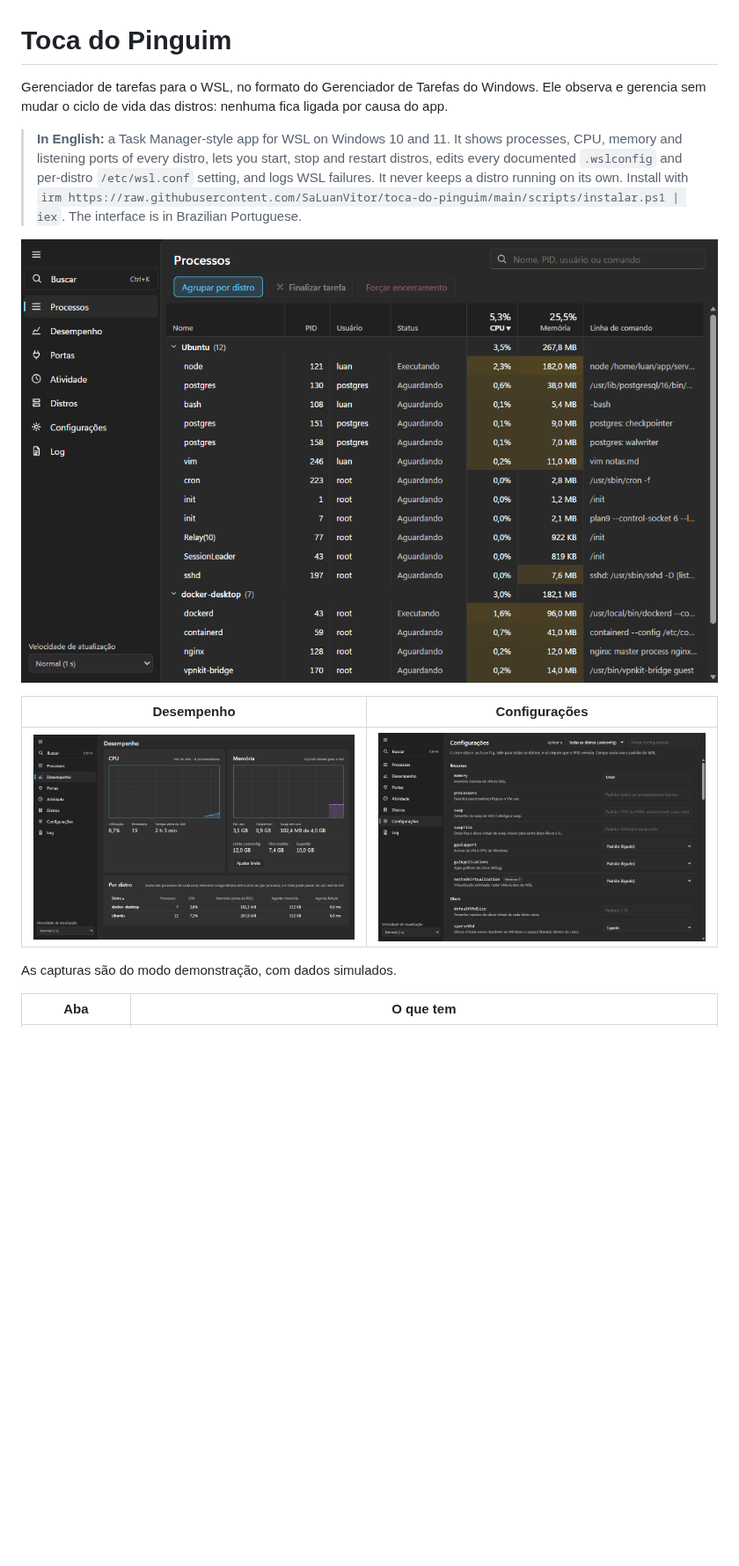
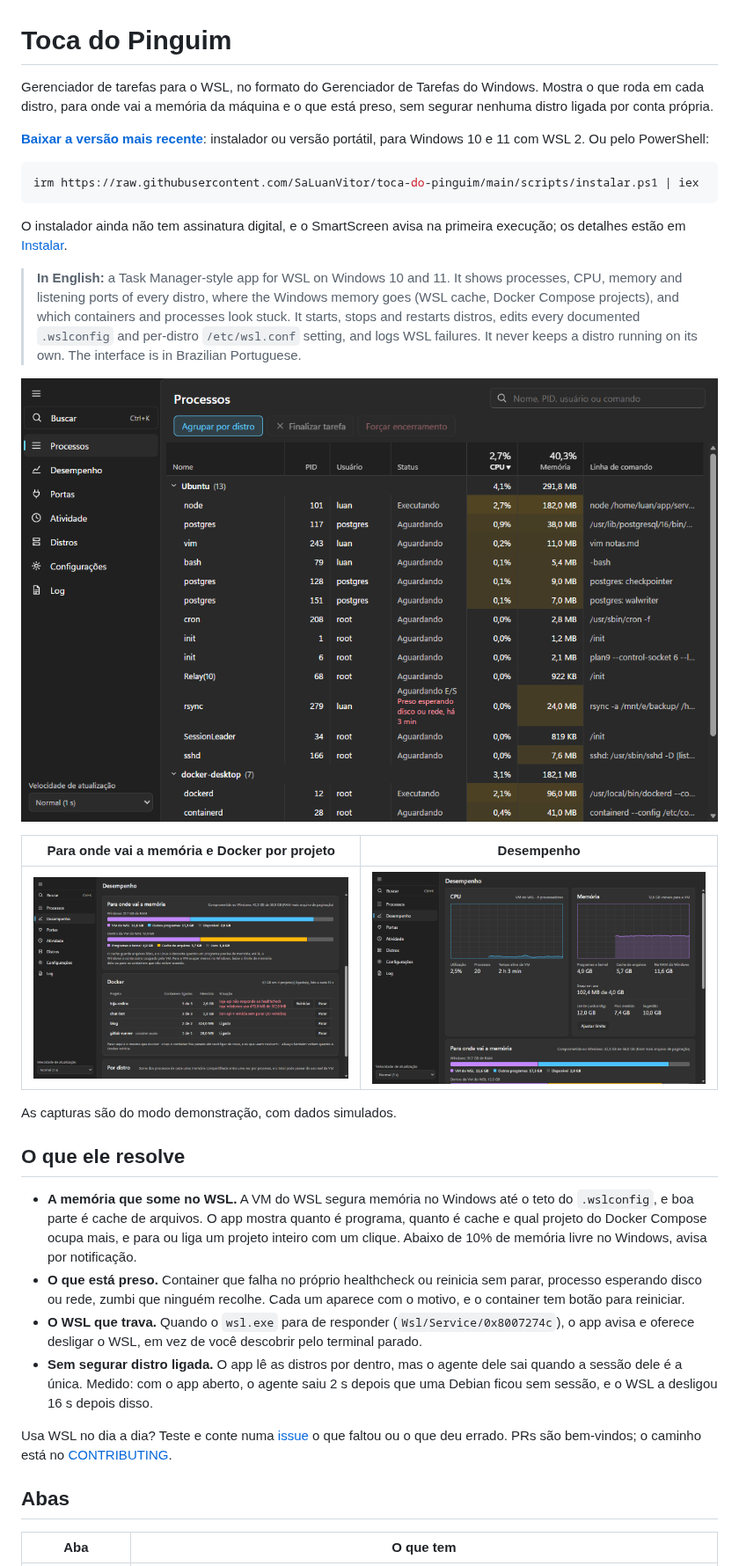
Before and after one commit to SaLuanVitor/toca-do-pinguim, a Markdown page: README.md, the part around one of its changes. Shown at 88% size. Rendered like a GitHub page; pictures changed too: docs/capturas/configuracoes.png (deleted), docs/capturas/desempenho.png, docs/capturas/memoria.png (added); blank space fills up the shorter version.

Commit message:
docs: README, capturas e CHANGELOG da versão 0.7.0
O topo do README passa a ter o download, o que o app resolve e o convite
para testar e contribuir. As capturas são refeitas no modo demonstração
com a memória por projeto, o container com problema e o processo preso,
e a de Configurações sai.

````diff
--- a/README.md
+++ b/README.md
@@ -1,23 +1,54 @@
 # Toca do Pinguim
 
-Gerenciador de tarefas para o WSL, no formato do Gerenciador de Tarefas do Windows. Ele
-observa e gerencia sem mudar o ciclo de vida das distros: nenhuma fica ligada por causa
-do app.
+Gerenciador de tarefas para o WSL, no formato do Gerenciador de Tarefas do Windows. Mostra o
+que roda em cada distro, para onde vai a memória da máquina e o que está preso, sem segurar
+nenhuma distro ligada por conta própria.
+
+**[Baixar a versão mais recente](https://github.com/SaLuanVitor/toca-do-pinguim/releases/latest)**:
+instalador ou versão portátil, para Windows 10 e 11 com WSL 2. Ou pelo PowerShell:
+
+```powershell
+irm https://raw.githubusercontent.com/SaLuanVitor/toca-do-pinguim/main/scripts/instalar.ps1 | iex
+```
+
+O instalador ainda não tem assinatura digital, e o SmartScreen avisa na primeira execução;
+os detalhes estão em [Instalar](#instalar).
 
 > **In English:** a Task Manager-style app for WSL on Windows 10 and 11. It shows processes,
-> CPU, memory and listening ports of every distro, lets you start, stop and restart distros,
-> edits every documented `.wslconfig` and per-distro `/etc/wsl.conf` setting, and logs WSL
-> failures. It never keeps a distro running on its own. Install with
-> `irm https://raw.githubusercontent.com/SaLuanVitor/toca-do-pinguim/main/scripts/instalar.ps1 | iex`.
-> The interface is in Brazilian Portuguese.
+> CPU, memory and listening ports of every distro, where the Windows memory goes (WSL cache,
+> Docker Compose projects), and which containers and processes look stuck. It starts, stops and
+> restarts distros, edits every documented `.wslconfig` and per-distro `/etc/wsl.conf` setting,
+> and logs WSL failures. It never keeps a distro running on its own. The interface is in
+> Brazilian Portuguese.
 
 ![Aba Processos](docs/capturas/processos.png)
 
-| Desempenho | Configurações |
+| Para onde vai a memória e Docker por projeto | Desempenho |
 |---|---|
-| ![Aba Desempenho](docs/capturas/desempenho.png) | ![Aba Configurações](docs/capturas/configuracoes.png) |
+| ![Memória e Docker](docs/capturas/memoria.png) | ![Aba Desempenho](docs/capturas/desempenho.png) |
 
 As capturas são do modo demonstração, com dados simulados.
 
+## O que ele resolve
+
+- **A memória que some no WSL.** A VM do WSL segura memória no Windows até o teto do
+  `.wslconfig`, e boa parte é cache de arquivos. O app mostra quanto é programa, quanto é
+  cache e qual projeto do Docker Compose ocupa mais, e para ou liga um projeto inteiro com um
+  clique. Abaixo de 10% de memória livre no Windows, avisa por notificação.
+- **O que está preso.** Container que falha no próprio healthcheck ou reinicia sem parar,
+  processo esperando disco ou rede, zumbi que ninguém recolhe. Cada um aparece com o motivo,
+  e o container tem botão para reiniciar.
+- **O WSL que trava.** Quando o `wsl.exe` para de responder (`Wsl/Service/0x8007274c`), o app
+  avisa e oferece desligar o WSL, em vez de você descobrir pelo terminal parado.
+- **Sem segurar distro ligada.** O app lê as distros por dentro, mas o agente dele sai quando a
+  sessão dele é a única. Medido: com o app aberto, o agente saiu 2 s depois que uma Debian ficou
+  sem sessão, e o WSL a desligou 16 s depois disso.
+
+Usa WSL no dia a dia? Teste e conte numa [issue](https://github.com/SaLuanVitor/toca-do-pinguim/issues)
+o que faltou ou o que deu errado. PRs são bem-vindos; o caminho está no
+[CONTRIBUTING](CONTRIBUTING.md).
+
+## Abas
+
 | Aba | O que tem |
 |---|---|
````
Also changed, not shown: other parts of README.md (+2 -2 lines), CHANGELOG.md (+11 -1 lines).
